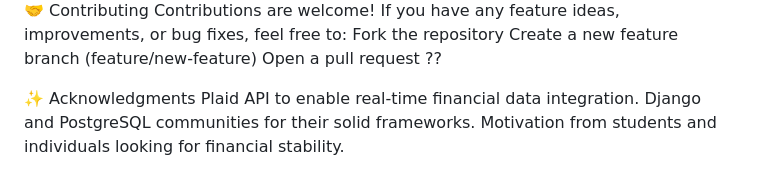
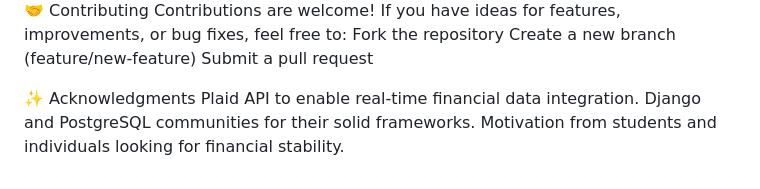
Before and after one commit to maisha1209/expense_tracker, a Markdown page: README.md, the part around the change printed below. GitHub-like rendering.

```diff
--- a/README.md
+++ b/README.md
@@ -84,6 +79,9 @@ Track spending: From the information collected, pinpoint wasteful spending so as
 
 🤝 Contributing
-Contributions are welcome! If you have any feature ideas, improvements, or bug fixes, feel free to:
-Fork the repository Create a new feature branch (feature/new-feature) Open a pull request ??
+Contributions are welcome! If you have ideas for features, improvements, or bug fixes, feel free to:
+Fork the repository
+Create a new branch (feature/new-feature)
+Submit a pull request
+
 
 ✨ Acknowledgments Plaid API to enable real-time financial data integration. Django and PostgreSQL communities for their solid frameworks. Motivation from students and individuals looking for financial stability.
```
Also changed, not shown: other parts of README.md (+12 -17 lines).
